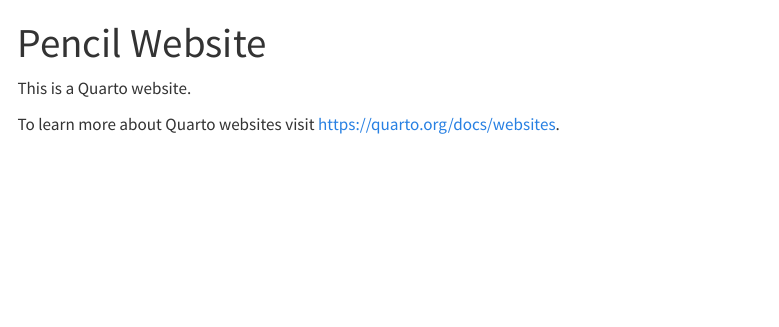
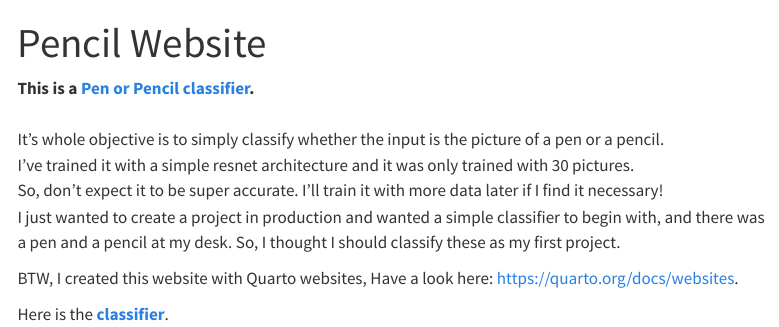
Before and after one commit to NimaFrj/Pencil_Website, a Quarto document (index.qmd): the page in a window 1100 px wide, from its top. Rendered offline with R 4.5, knitr and Pandoc in place of Quarto, with nearby package versions; menus at the side of the page are left out.

Commit message:
published

```diff
--- a/index.qmd
+++ b/index.qmd
@@ -2,6 +2,14 @@
 title: "Pencil Website"
 ---
 
-This is a Quarto website.
+**This is a [Pen or Pencil classifier](pencil.qmd).** <br><br>
+It's whole objective is to simply classify whether the input is the picture of a pen or a pencil. <br>
+I've trained it with a simple resnet architecture and it was only trained with 30 pictures. <br>
+So, don't expect it to be super accurate.
+I'll train it with more data later if I find it necessary! <br>
+I just wanted to create a project in production and wanted a simple classifier to begin with, and there was a pen and a pencil at my desk. So, I thought I should classify these as my first project.
 
-To learn more about Quarto websites visit <https://quarto.org/docs/websites>.
+BTW, I created this website with Quarto websites, Have a look here:  <https://quarto.org/docs/websites>.
+<br>
+
+Here is the **[classifier](pencil.qmd)**.
```
Also changed, not shown: 6 other files.
